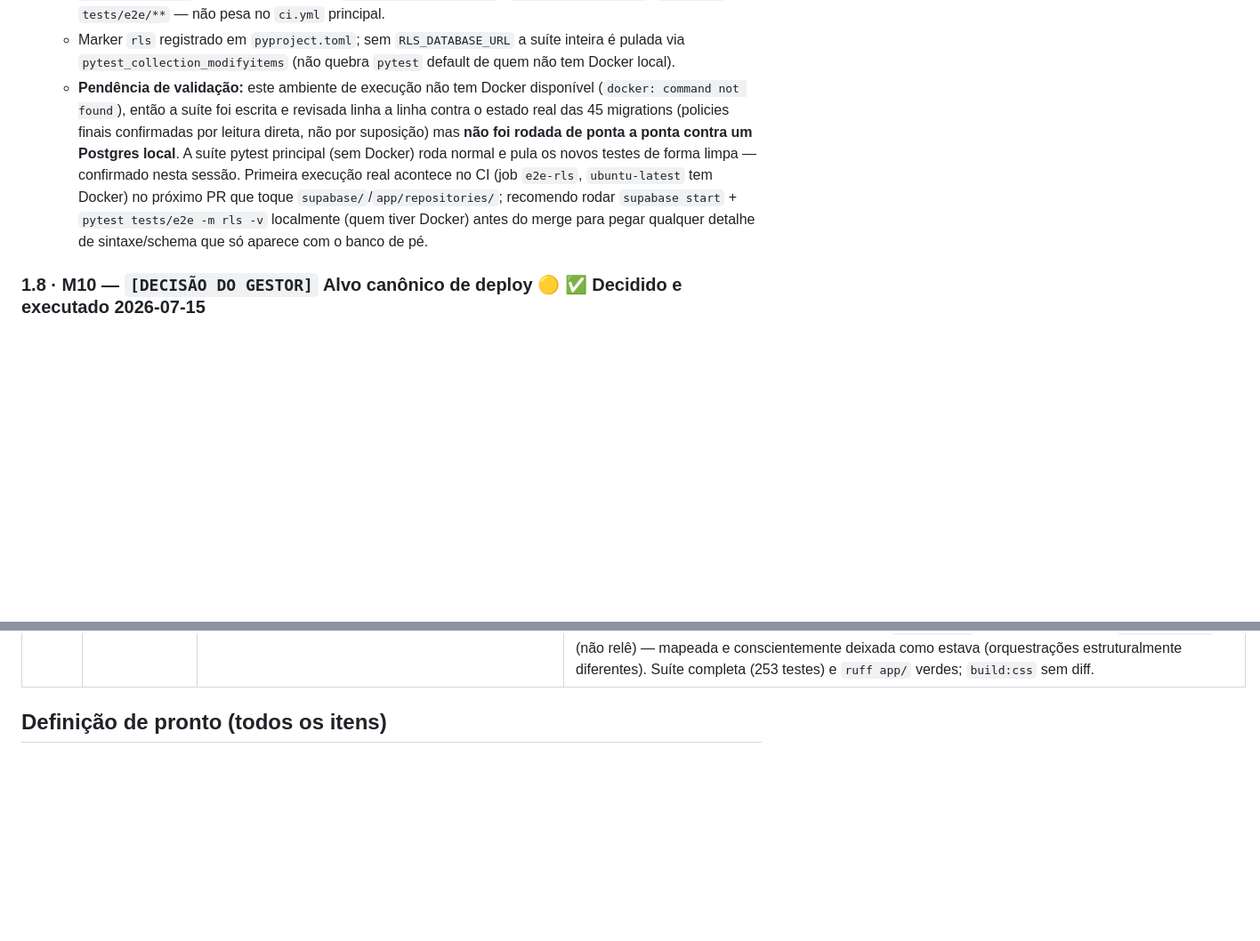
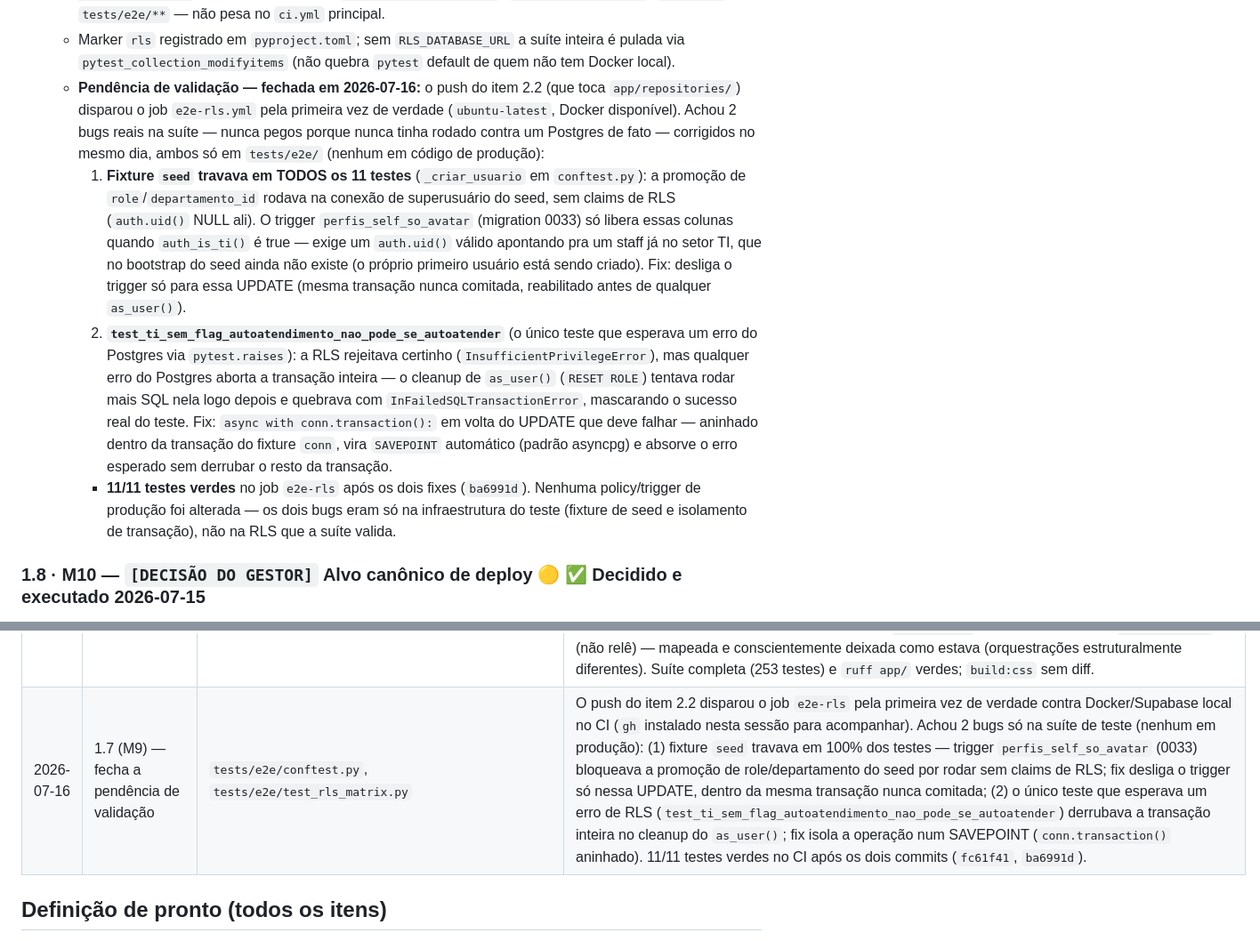
Before and after one commit to OsvaldoBello/Portal-chamados-Bondmann, a Markdown page: plano_melhorias_auditoria.md, 2 parts joined by grey strips. Shown at 89% size. Drawn GitHub-style; blank space fills up the shorter version.

Commit message:
docs: registra a validacao real do item 1.7 (M9) no plano de melhorias
O job e2e-rls rodou pela primeira vez de ponta a ponta no CI (Docker
disponivel em ubuntu-latest) apos o push do item 2.2, achou os 2 bugs
corrigidos nos commits anteriores (fc61f41, ba6991d) e agora passa 11/11.
Fecha a pendencia de validacao que o item 1.7 tinha deixado em aberto desde
2026-07-15 (suite escrita mas nunca executada contra Postgres real).

Co-Authored-By: Claude Sonnet 5 <noreply@anthropic.com>

```diff
--- a/plano_melhorias_auditoria.md
+++ b/plano_melhorias_auditoria.md
@@ -240,18 +240,35 @@
   - Marker `rls` registrado em `pyproject.toml`; sem `RLS_DATABASE_URL` a suíte
     inteira é pulada via `pytest_collection_modifyitems` (não quebra `pytest`
     default de quem não tem Docker local).
-  - **Pendência de validação:** este ambiente de execução não tem Docker
-    disponível (`docker: command not found`), então a suíte foi escrita e
-    revisada linha a linha contra o estado real das 45 migrations (policies
-    finais confirmadas por leitura direta, não por suposição) mas **não foi
-    rodada de ponta a ponta contra um Postgres local**. A suíte pytest
-    principal (sem Docker) roda normal e pula os novos testes de forma limpa —
-    confirmado nesta sessão. Primeira execução real acontece no CI (job
-    `e2e-rls`, `ubuntu-latest` tem Docker) no próximo PR que toque
-    `supabase/`/`app/repositories/`; recomendo rodar `supabase start` +
-    `pytest tests/e2e -m rls -v` localmente (quem tiver Docker) antes do merge
-    para pegar qualquer detalhe de sintaxe/schema que só aparece com o banco
-    de pé.
+  - **Pendência de validação — fechada em 2026-07-16:** o push do item 2.2
+    (que toca `app/repositories/`) disparou o job `e2e-rls.yml` pela primeira
+    vez de verdade (`ubuntu-latest`, Docker disponível). Achou 2 bugs reais na
+    suíte — nunca pegos porque nunca tinha rodado contra um Postgres de fato —
+    corrigidos no mesmo dia, ambos só em `tests/e2e/` (nenhum em código de
+    produção):
+    1. **Fixture `seed` travava em TODOS os 11 testes** (`_criar_usuario` em
+       `conftest.py`): a promoção de `role`/`departamento_id` rodava na conexão
+       de superusuário do seed, sem claims de RLS (`auth.uid()` NULL ali). O
+       trigger `perfis_self_so_avatar` (migration 0033) só libera essas colunas
+       quando `auth_is_ti()` é true — exige um `auth.uid()` válido apontando pra
+       um staff já no setor TI, que no bootstrap do seed ainda não existe (o
+       próprio primeiro usuário está sendo criado). Fix: desliga o trigger só
+       para essa UPDATE (mesma transação nunca comitada, reabilitado antes de
+       qualquer `as_user()`).
+    2. **`test_ti_sem_flag_autoatendimento_nao_pode_se_autoatender`** (o único
+       teste que esperava um erro do Postgres via `pytest.raises`): a RLS
+       rejeitava certinho (`InsufficientPrivilegeError`), mas qualquer erro do
+       Postgres aborta a transação inteira — o cleanup de `as_user()` (`RESET
+       ROLE`) tentava rodar mais SQL nela logo depois e quebrava com
+       `InFailedSQLTransactionError`, mascarando o sucesso real do teste. Fix:
+       `async with conn.transaction():` em volta do UPDATE que deve falhar —
+       aninhado dentro da transação do fixture `conn`, vira `SAVEPOINT`
+       automático (padrão asyncpg) e absorve o erro esperado sem derrubar o
+       resto da transação.
+    - **11/11 testes verdes** no job `e2e-rls` após os dois fixes
+      (`ba6991d`). Nenhuma policy/trigger de produção foi alterada — os dois
+      bugs eram só na infraestrutura do teste (fixture de seed e isolamento de
+      transação), não na RLS que a suíte valida.
 
 ### 1.8 · M10 — `[DECISÃO DO GESTOR]` Alvo canônico de deploy 🟡 ✅ **Decidido e executado 2026-07-15**
 - Opções: **(a) Railway como produção única** (recomendação da auditoria e do próprio
@@ -629,6 +646,7 @@
 | 2026-07-16 | 2.1 (M1) | `app/repositories/catalogo.py`, `mensagens.py`, `fila.py`, `atendimento.py` (novos), `app/repositories/chamados.py` (reduzido a fachada) | `ChamadosRepo` (949 linhas) dividido em `CatalogoRepo`/`MensagensRepo`/`FilaRepo`/`AtendimentoRepo` (máx. 365 linhas cada), com `ChamadosRepo` virando fachada que delega 29 dos 33 métodos e mantém `perfil`/`atualizar_avatar`/`listar`/`stats` direto (self-service, baixo volume). Zero mudança em rotas/testes — as 27 declarações `Depends(get_chamados_repo)` e os 6 `Fake*Repo` de teste continuam batendo no mesmo nome/assinatura. `PRIORIDADES`, `validar_nota()` e constantes de cache do catálogo re-exportadas de `chamados.py` para não quebrar `app/routes/admin.py`. Suíte verde (197 testes), `ruff` limpo, `build:css` sem diff. |
 | 2026-07-16 | 2.2 (M2, fase workspace) | `app/services/__init__.py`, `app/services/atendimento.py` (novos), `app/routes/workspace.py`, `app/templates/workspace/kanban.html`, `tests/test_atendimento_service.py` (novo) | `AtendimentoService` centraliza `dept_bate`/`eh_autor`/`eh_autoatendimento`/`bloqueado_por_autoria`/`pode_reivindicar`/`pode_atender`, hoje espalhados entre `_carregar_atendimento` (workspace.py) e o Jinja de `kanban.html`, que recomputava `dept_bate` por conta própria — a mesma classe de duplicação que originou o bug da migration `0028`. `kanban()` agora anota `dept_bate` por cartão via serviço antes de renderizar; `_carregar_atendimento` chama `AtendimentoService.permissoes(...)` em vez de recalcular inline. Zero mudança de comportamento — suíte completa (226 testes) e `ruff` verdes. Admin/portal (2ª e 3ª fases do item) e a troca do `dep.nome == 'Marketing'` por flag de comportamento ficam para PRs seguintes (ver notas de execução do item). |
 | 2026-07-16 | 2.2 (M2, fases admin + portal) | `app/services/admin.py`, `app/services/portal.py` (novos), `app/routes/admin.py`, `app/routes/portal.py`, `tests/test_admin_service.py`, `tests/test_portal_service.py` (novos), `tests/test_admin.py`, `tests/test_portal.py` | Fecha o item 2.2. `AdminService`: unifica `_depto_valido`/`_depto_perfil_valido` (duas validações quase-idênticas de departamento) em `departamento_valido(exigir_fila=...)`; extrai a orquestração de dual-write de papel de `mudar_papel` (grava `perfis` → espelha `app_metadata.role` → relê os dois lados → decide mensagem) para `promover_papel()`. `PortalService`: move `pode_avaliar`; unifica a busca do departamento "Marketing" por nome, antes duplicada entre `_render_form` e `criar_chamado` (achado equivalente ao bug do Kanban); extrai a regra do fluxo por demanda do Marketing (prioridade forçada + prazo mínimo de 48h) para `regras_marketing()` — gap de teste fechado com 5 casos novos de rota, sem cobertura antes. Zero mudança de comportamento (mesmas mensagens/regras, só movidas), exceto a assimetria pré-existente entre `mudar_papel` (relê pra confirmar) e `criar_usuario` (não relê) — mapeada e conscientemente deixada como estava (orquestrações estruturalmente diferentes). Suíte completa (253 testes) e `ruff app/` verdes; `build:css` sem diff. |
+| 2026-07-16 | 1.7 (M9) — fecha a pendência de validação | `tests/e2e/conftest.py`, `tests/e2e/test_rls_matrix.py` | O push do item 2.2 disparou o job `e2e-rls` pela primeira vez de verdade contra Docker/Supabase local no CI (`gh` instalado nesta sessão para acompanhar). Achou 2 bugs só na suíte de teste (nenhum em produção): (1) fixture `seed` travava em 100% dos testes — trigger `perfis_self_so_avatar` (0033) bloqueava a promoção de role/departamento do seed por rodar sem claims de RLS; fix desliga o trigger só nessa UPDATE, dentro da mesma transação nunca comitada; (2) o único teste que esperava um erro de RLS (`test_ti_sem_flag_autoatendimento_nao_pode_se_autoatender`) derrubava a transação inteira no cleanup do `as_user()`; fix isola a operação num SAVEPOINT (`conn.transaction()` aninhado). 11/11 testes verdes no CI após os dois commits (`fc61f41`, `ba6991d`). |
 
 ## Definição de pronto (todos os itens)
 
```
